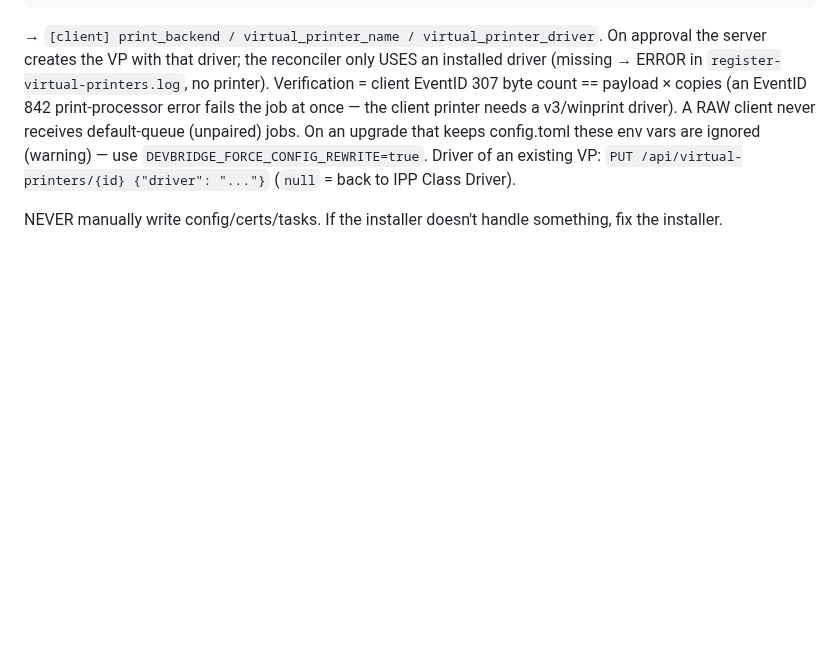
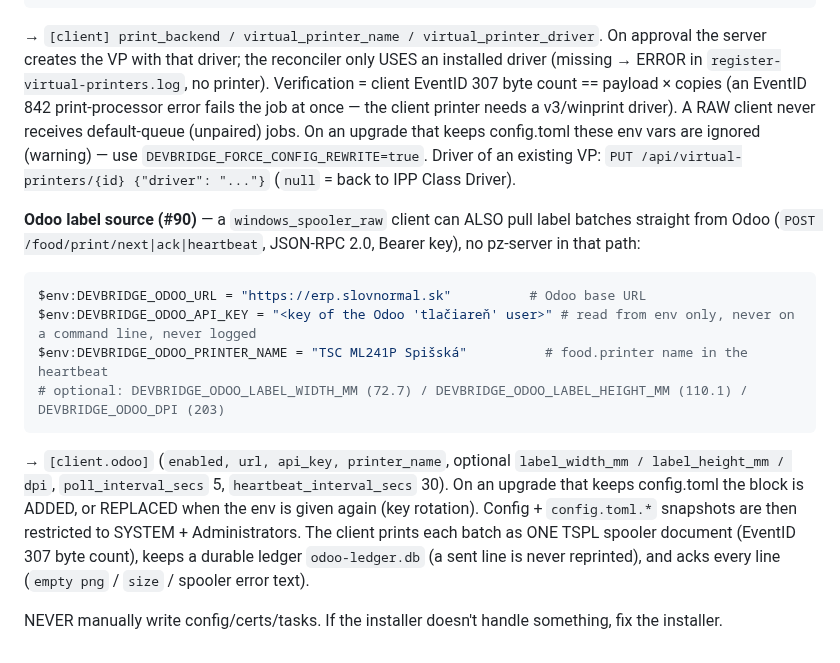
Before and after one commit to zbynekdrlik/devbridge, a Markdown page: CLAUDE.md, the part around the change. GitHub-like rendering; blank space fills up the shorter version.

Commit message:
docs: Odoo label source env vars and behaviour (#90)
Co-Authored-By: Claude Opus 5.5 <noreply@anthropic.com>

````diff
--- a/CLAUDE.md
+++ b/CLAUDE.md
@@ -253,4 +253,15 @@ $env:DEVBRIDGE_VIRTUAL_PRINTER_DRIVER = "TSC ML241P"          # driver ALREADY i
 
 → `[client] print_backend / virtual_printer_name / virtual_printer_driver`. On approval the server creates the VP with that driver; the reconciler only USES an installed driver (missing → ERROR in `register-virtual-printers.log`, no printer). Verification = client EventID 307 byte count == payload × copies (an EventID 842 print-processor error fails the job at once — the client printer needs a v3/winprint driver). A RAW client never receives default-queue (unpaired) jobs. On an upgrade that keeps config.toml these env vars are ignored (warning) — use `DEVBRIDGE_FORCE_CONFIG_REWRITE=true`. Driver of an existing VP: `PUT /api/virtual-printers/{id} {"driver": "..."}` (`null` = back to IPP Class Driver).
 
+**Odoo label source (#90)** — a `windows_spooler_raw` client can ALSO pull label batches straight from Odoo (`POST /food/print/next|ack|heartbeat`, JSON-RPC 2.0, Bearer key), no pz-server in that path:
+
+```powershell
+$env:DEVBRIDGE_ODOO_URL = "https://erp.slovnormal.sk"          # Odoo base URL
+$env:DEVBRIDGE_ODOO_API_KEY = "<key of the Odoo 'tlačiareň' user>" # read from env only, never on a command line, never logged
+$env:DEVBRIDGE_ODOO_PRINTER_NAME = "TSC ML241P Spišská"          # food.printer name in the heartbeat
+# optional: DEVBRIDGE_ODOO_LABEL_WIDTH_MM (72.7) / DEVBRIDGE_ODOO_LABEL_HEIGHT_MM (110.1) / DEVBRIDGE_ODOO_DPI (203)
+```
+
+→ `[client.odoo]` (`enabled, url, api_key, printer_name`, optional `label_width_mm / label_height_mm / dpi`, `poll_interval_secs` 5, `heartbeat_interval_secs` 30). On an upgrade that keeps config.toml the block is ADDED, or REPLACED when the env is given again (key rotation). Config + `config.toml.*` snapshots are then restricted to SYSTEM + Administrators. The client prints each batch as ONE TSPL spooler document (EventID 307 byte count), keeps a durable ledger `odoo-ledger.db` (a sent line is never reprinted), and acks every line (`empty png` / `size` / spooler error text).
+
 NEVER manually write config/certs/tasks. If the installer doesn't handle something, fix the installer.
````
